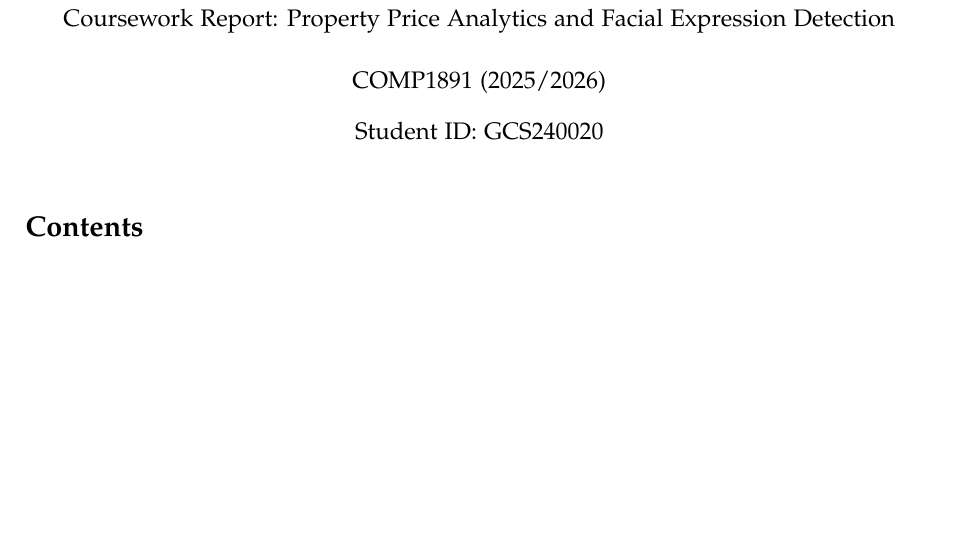
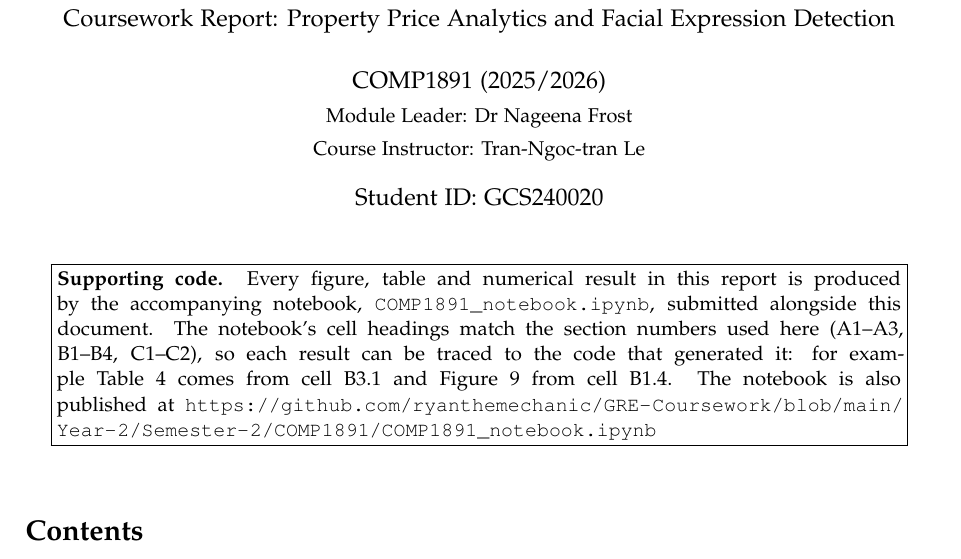
Before and after one commit to ryanthemechanic/GRE-Coursework, a LaTeX document (Year-2/Semester-2/COMP1891/report/report.tex): part of page 1 of 17, cut so that both start at the same text, the shorter picture padded with empty space. Compiled offline with pdfLaTeX.

Commit message:
COMP1891 report: restore notebook cross-reference, add link and course instructor
Cutting the abstract for word count had removed the only reference to the
notebook, which the brief requires ('make clear reference to Notebook in the
report to help marker establish the connection between the two files').

Added a supporting-code box naming COMP1891_notebook.ipynb, explaining the
section-to-cell mapping with worked examples, and linking the notebook on
GitHub. Added the course instructor to the title block.

```diff
--- a/Year-2/Semester-2/COMP1891/report/report.tex
+++ b/Year-2/Semester-2/COMP1891/report/report.tex
@@ -29,12 +29,26 @@
 
 \title{\vspace{-1.5cm}\textbf{Applications in AI and Data Science}\\[0.3em]
 \large Coursework Report: Property Price Analytics and Facial Expression Detection}
-\author{COMP1891 (2025/2026)}
+\author{COMP1891 (2025/2026)\\[0.2em]
+\small Module Leader: Dr Nageena Frost\\[0.15em]
+\small Course Instructor: Tran-Ngoc-tran Le}
 \date{Student ID: GCS240020}
 
 \begin{document}
 \maketitle
 
+\begin{center}
+\fbox{\parbox{0.93\textwidth}{\small
+\textbf{Supporting code.} Every figure, table and numerical result in this report is produced by
+the accompanying notebook, \texttt{COMP1891\_notebook.ipynb}, submitted alongside this document.
+The notebook's cell headings match the section numbers used here (A1--A3, B1--B4, C1--C2), so
+each result can be traced to the code that generated it: for example Table~\ref{tab:svm} comes
+from cell B3.1 and Figure~\ref{fig:resid} from cell B1.4. The notebook is also published at
+\url{https://github.com/ryanthemechanic/GRE-Coursework/blob/main/Year-2/Semester-2/COMP1891/COMP1891_notebook.ipynb}
+}}
+\end{center}
+
+\vspace{0.6em}
 \tableofcontents
 \vspace{0.5em}
 \hrule
```
Also changed, not shown: Year-2/Semester-2/COMP1891/report/report.pdf.
